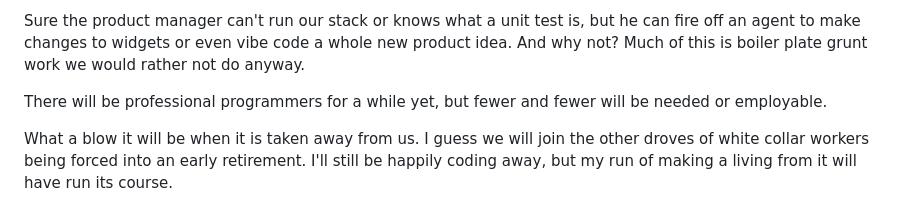
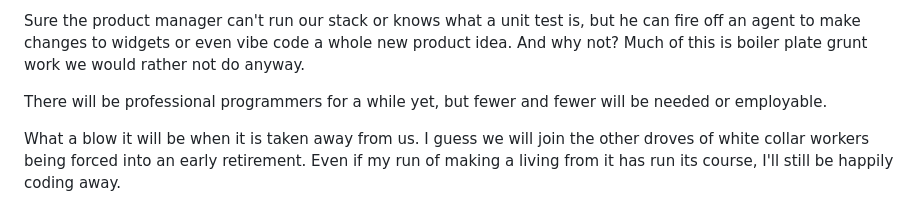
Before and after one commit to jonocodes/blog, a Markdown page: content/blog/2026-01-24-ai-programming-junkie.md, the part around the change. GitHub-like rendering.

Commit message:
closing line

```diff
--- a/content/blog/2026-01-24-ai-programming-junkie.md
+++ b/content/blog/2026-01-24-ai-programming-junkie.md
@@ -91,4 +91,5 @@ Sure the product manager can't run our stack or knows what a unit test is, but h
 
 There will be professional programmers for a while yet, but fewer and fewer will be needed or employable.
 
-What a blow it will be when it is taken away from us. I guess we will join the other droves of white collar workers being forced into an early retirement. I'll still be happily coding away, but my run of making a living from it will have run its course.
+What a blow it will be when it is taken away from us. I guess we will join the other droves of white collar workers being forced into an early retirement. Even if my run of making a living from it has run its course,
+I'll still be happily coding away.
```
